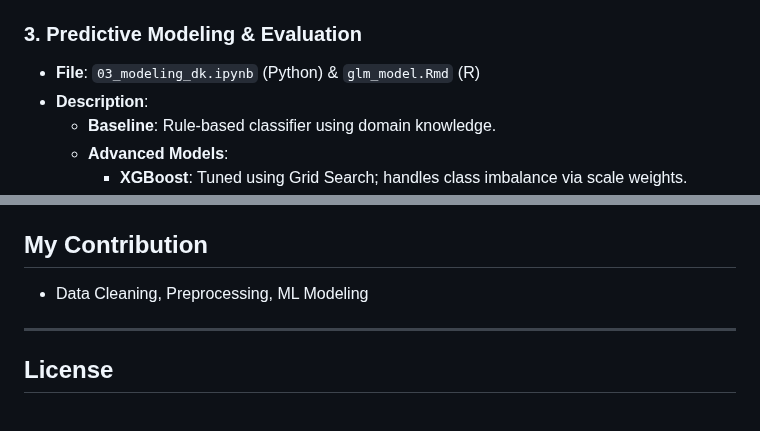
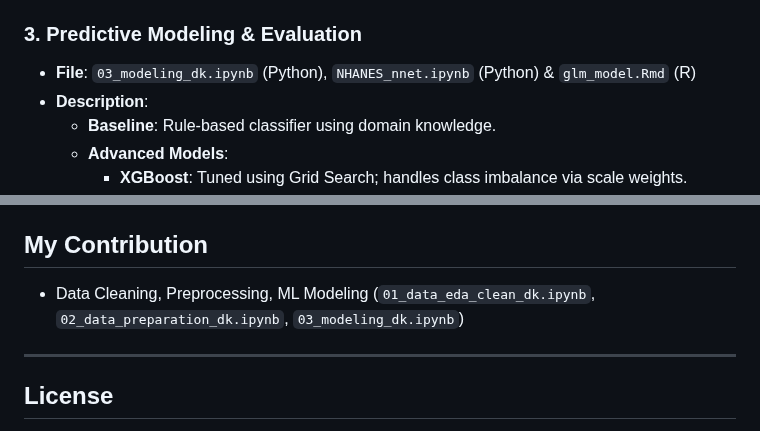
Before and after one commit to eodud0582/Inferring-Sleep-Deprivation-Risk-Patterns-from-NHANES-Data, a Markdown page: README.md, 2 parts joined by grey strips. Rendered like a GitHub page.

```diff
--- a/README.md
+++ b/README.md
@@ -51,7 +51,7 @@ This repository is structured to follow a standard data science pipeline, from r
 
 ### 3\. Predictive Modeling & Evaluation
 
-  * **File**: `03_modeling_dk.ipynb` (Python) & `glm_model.Rmd` (R)
+  * **File**: `03_modeling_dk.ipynb` (Python), `NHANES_nnet.ipynb` (Python) & `glm_model.Rmd` (R)
   * **Description**:
       * **Baseline**: Rule-based classifier using domain knowledge.
       * **Advanced Models**:
@@ -104,7 +104,7 @@ install.packages(c("tidyverse", "caret", "glmnet", "pROC", "haven"))
 
 ## My Contribution
 
-  * Data Cleaning, Preprocessing, ML Modeling
+  * Data Cleaning, Preprocessing, ML Modeling (`01_data_eda_clean_dk.ipynb`, `02_data_preparation_dk.ipynb`, `03_modeling_dk.ipynb`)
 
 ---
 ## License
```
